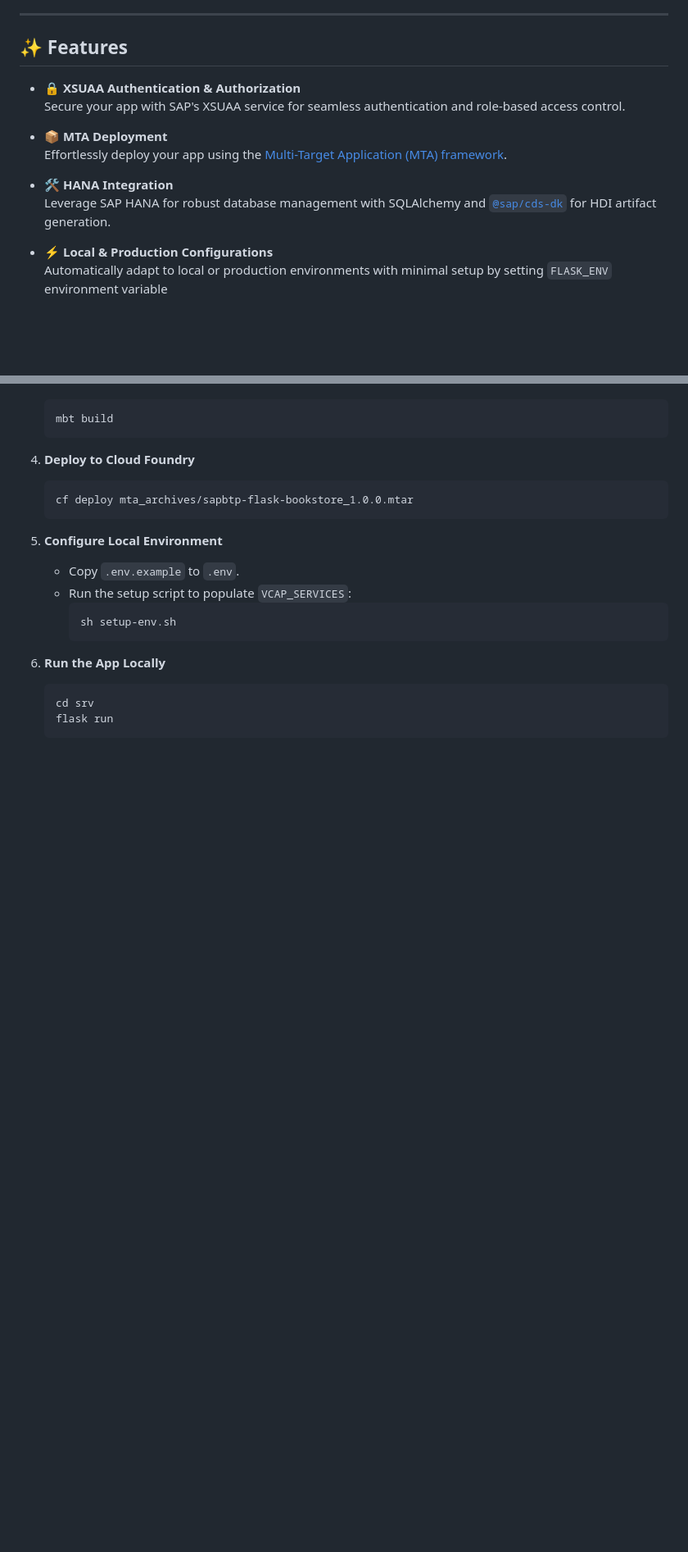
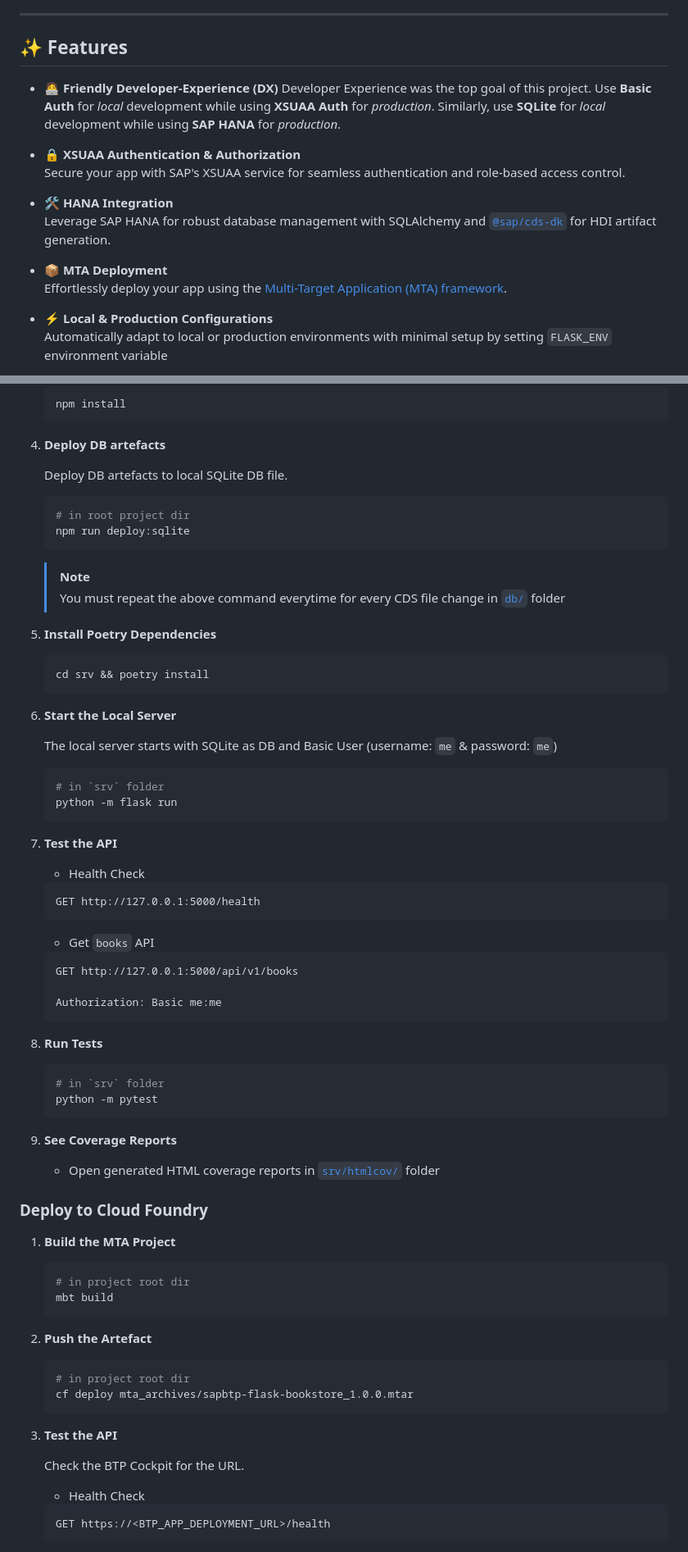
Before and after one commit to anselm94/sapbtp-flask-bookstore-template, a Markdown page: README.md, 2 parts joined by grey strips. Shown: that part at 82% size. Rendered like a GitHub page; blank space fills up the shorter version.

````diff
--- a/README.md
+++ b/README.md
@@ -12,14 +12,17 @@ Welcome to the **SAP BTP Flask Starter App**! This repository is your one-stop s
 
 ## ✨ **Features**
 
+- **🧑‍💻 Friendly Developer-Experience (DX)**
+  Developer Experience was the top goal of this project. Use **Basic Auth** for _local_ development while using **XSUAA Auth** for _production_. Similarly, use **SQLite** for _local_ development while using **SAP HANA** for _production_.
+
 - **🔒 XSUAA Authentication & Authorization**
   Secure your app with SAP's XSUAA service for seamless authentication and role-based access control.
 
+- **🛠️ HANA Integration**
+  Leverage SAP HANA for robust database management with SQLAlchemy and [`@sap/cds-dk`](https://www.npmjs.com/package/@sap/cds-dk) for HDI artifact generation.
+
 - **📦 MTA Deployment**
   Effortlessly deploy your app using the [Multi-Target Application (MTA) framework](https://help.sap.com/docs/btp/sap-business-technology-platform/multitarget-applications-in-cloud-foundry-environment).
-
-- **🛠️ HANA Integration**
-  Leverage SAP HANA for robust database management with SQLAlchemy and [`@sap/cds-dk`](https://www.npmjs.com/package/@sap/cds-dk) for HDI artifact generation.
 
 - **⚡ Local & Production Configurations**
   Automatically adapt to local or production environments with minimal setup by setting `FLASK_ENV` environment variable
@@ -73,26 +75,86 @@ Welcome to the **SAP BTP Flask Starter App**! This repository is your one-stop s
 
    ```bash
+   npm install
+   ```
+
+4. **Deploy DB artefacts**
+
+   Deploy DB artefacts to local SQLite DB file.
+
+   ```bash
+   # in root project dir
+   npm run deploy:sqlite
+   ```
+
+   > [!NOTE]
+   >
+   > You must repeat the above command everytime for every CDS file change in [`db/`](db/) folder
+
+5. **Install Poetry Dependencies**
+
+   ```bash
+   cd srv && poetry install
+   ```
+
+6. **Start the Local Server**
+
+   The local server starts with SQLite as DB and Basic User (username: `me` & password: `me`)
+
+   ```bash
+   # in `srv` folder
+   python -m flask run
+   ```
+
+7. **Test the API**
+
+   - Health Check
+
+   ```http
+   GET http://127.0.0.1:5000/health
+   ```
+
+   - Get `books` API
+
+   ```http
+   GET http://127.0.0.1:5000/api/v1/books
+
+   Authorization: Basic me:me
+   ```
+
+8. **Run Tests**
+
+   ```bash
+   # in `srv` folder
+   python -m pytest
+   ```
+
+9. **See Coverage Reports**
+
+   - Open generated HTML coverage reports in [`srv/htmlcov/`](srv/htmlcov/) folder
+
+### **Deploy to Cloud Foundry**
+
+1. **Build the MTA Project**
+
+   ```bash
+   # in project root dir
    mbt build
    ```
 
-4. **Deploy to Cloud Foundry**
+2. **Push the Artefact**
 
    ```bash
+   # in project root dir
    cf deploy mta_archives/sapbtp-flask-bookstore_1.0.0.mtar
    ```
 
-5. **Configure Local Environment**
+3. **Test the API**
 
-   - Copy `.env.example` to `.env`.
-   - Run the setup script to populate `VCAP_SERVICES`:
-     ```bash
-     sh setup-env.sh
-     ```
+   Check the BTP Cockpit for the URL.
 
-6. **Run the App Locally**
+   - Health Check
 
-   ```bash
-   cd srv
-   flask run
+   ```http
+   GET https://<BTP_APP_DEPLOYMENT_URL>/health
    ```
 
````
Also changed, not shown: other parts of README.md (+91 -36 lines).
